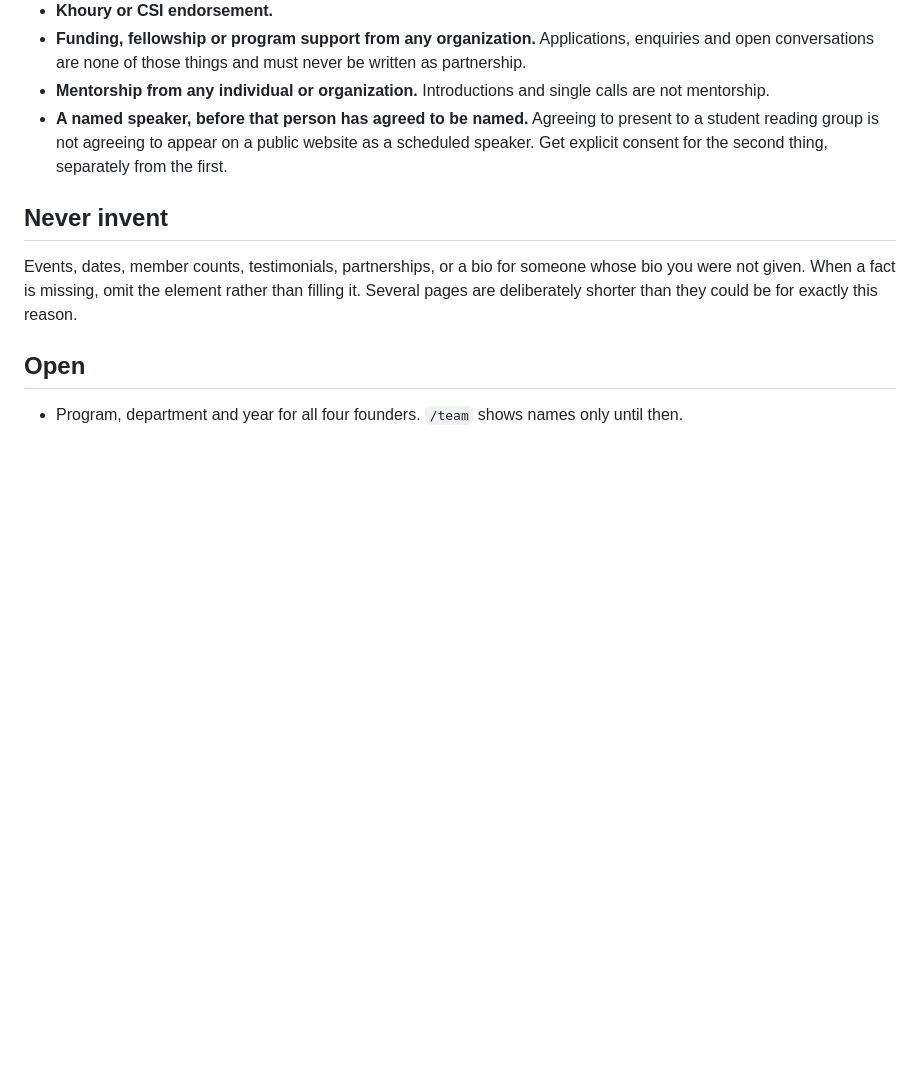
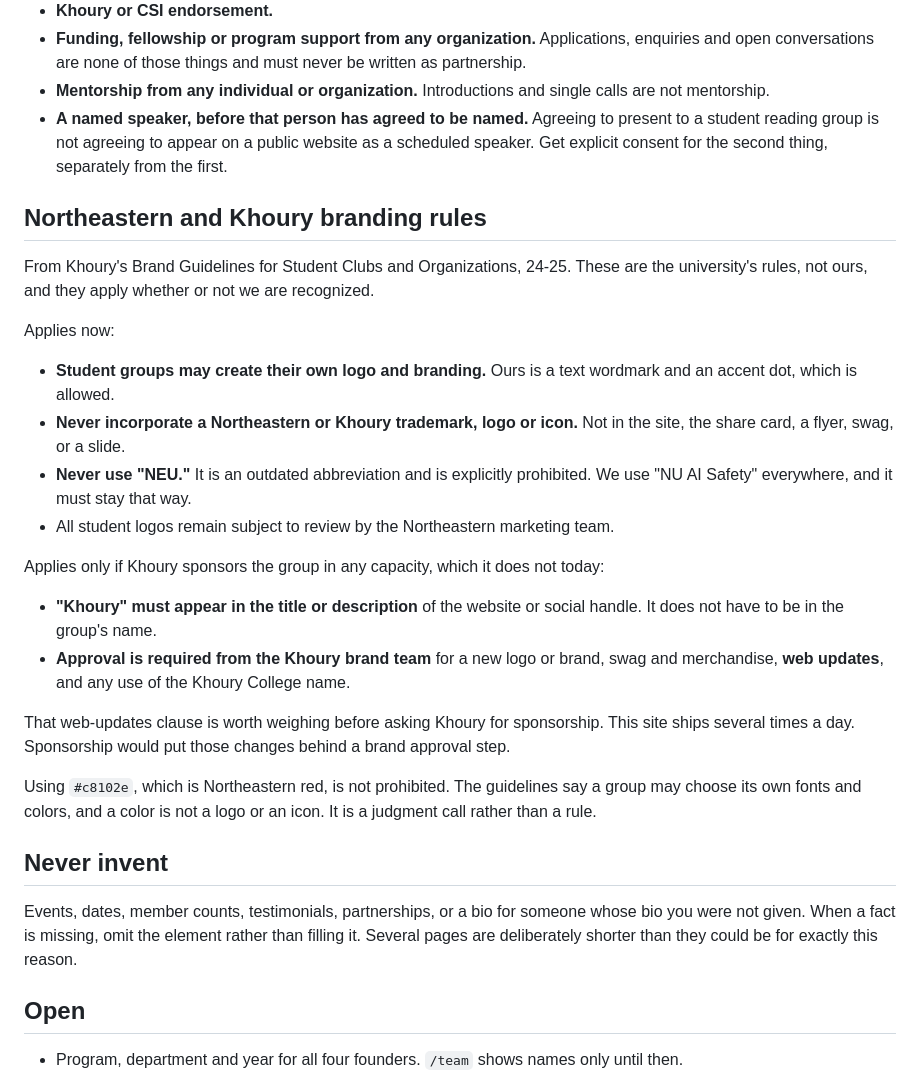
Before and after one commit to soham-padia/nuaisafety, a Markdown page: FACTS.md, the part around the change. Drawn GitHub-style; blank space fills up the shorter version.

Commit message:
Record Khoury's student club branding rules
From Khoury's Brand Guidelines for Student Clubs and Organizations. These are
the university's rules and they apply whether or not the group is recognized, so
they belong in the guardrail file rather than in someone's downloads folder.

The site already complies with everything that applies today: own wordmark,
which is explicitly permitted, no Northeastern or Khoury trademark, logo or
icon, and no use of "NEU", which the guidelines prohibit outright.

The part worth knowing in advance is conditional. If Khoury sponsors the group
in any capacity, "Khoury" has to appear in the site's title or description, and
a new logo, swag, any use of the Khoury name, and web updates all need approval
from the Khoury brand team. This repo ships several times a day, so that last
one is a real cost to weigh before asking for sponsorship.

Contacts for that brand team are in _local, since they are operational rather
than public.

Co-Authored-By: Claude Opus 5 (1M context) <noreply@anthropic.com>

```diff
--- a/FACTS.md
+++ b/FACTS.md
@@ -54,6 +54,35 @@ does not change that.
   student reading group is not agreeing to appear on a public website as a scheduled speaker.
   Get explicit consent for the second thing, separately from the first.
 
+## Northeastern and Khoury branding rules
+
+From Khoury's Brand Guidelines for Student Clubs and Organizations, 24-25. These are the
+university's rules, not ours, and they apply whether or not we are recognized.
+
+Applies now:
+
+- **Student groups may create their own logo and branding.** Ours is a text wordmark and an
+  accent dot, which is allowed.
+- **Never incorporate a Northeastern or Khoury trademark, logo or icon.** Not in the site, the
+  share card, a flyer, swag, or a slide.
+- **Never use "NEU."** It is an outdated abbreviation and is explicitly prohibited. We use
+  "NU AI Safety" everywhere, and it must stay that way.
+- All student logos remain subject to review by the Northeastern marketing team.
+
+Applies only if Khoury sponsors the group in any capacity, which it does not today:
+
+- **"Khoury" must appear in the title or description** of the website or social handle. It does
+  not have to be in the group's name.
+- **Approval is required from the Khoury brand team** for a new logo or brand, swag and
+  merchandise, **web updates**, and any use of the Khoury College name.
+
+That web-updates clause is worth weighing before asking Khoury for sponsorship. This site ships
+several times a day. Sponsorship would put those changes behind a brand approval step.
+
+Using `#c8102e`, which is Northeastern red, is not prohibited. The guidelines say a group may
+choose its own fonts and colors, and a color is not a logo or an icon. It is a judgment call
+rather than a rule.
+
 ## Never invent
 
 Events, dates, member counts, testimonials, partnerships, or a bio for someone whose bio you
```
